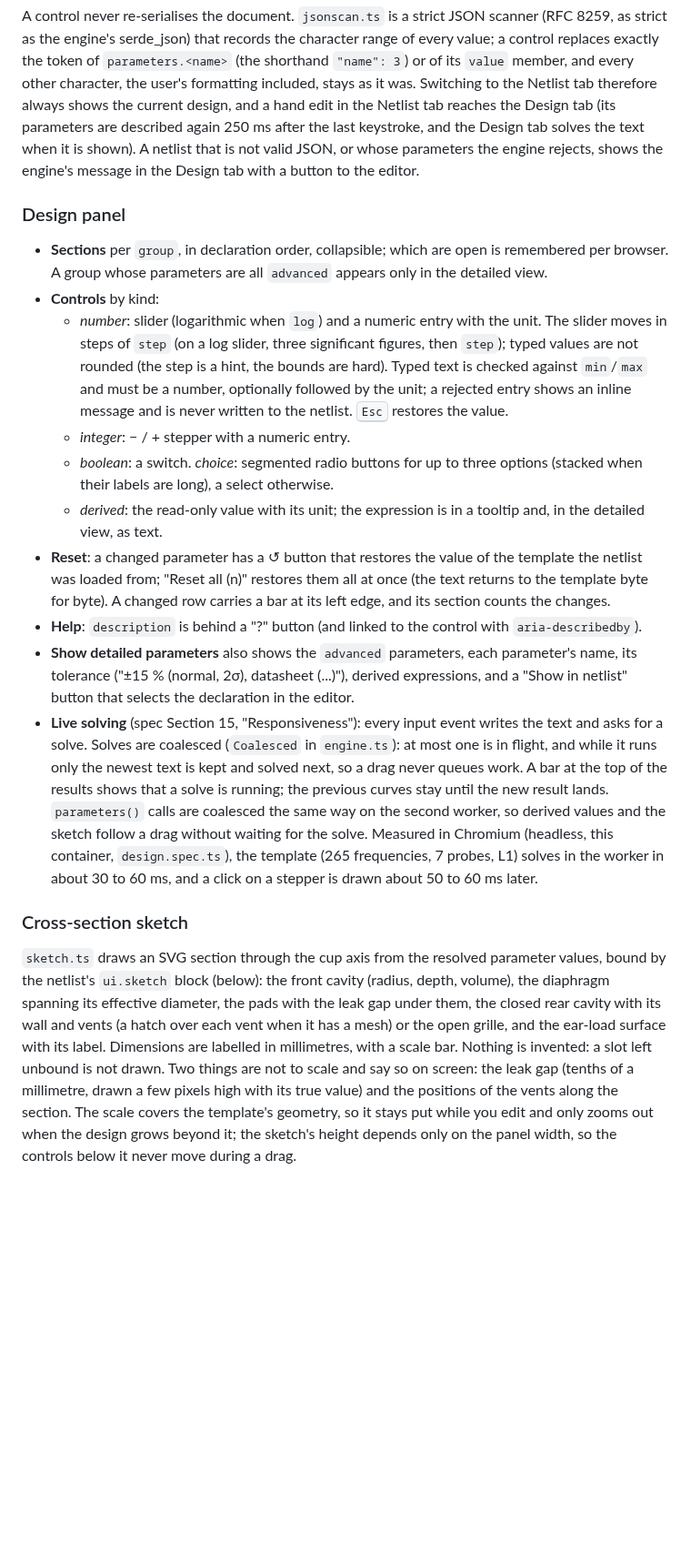
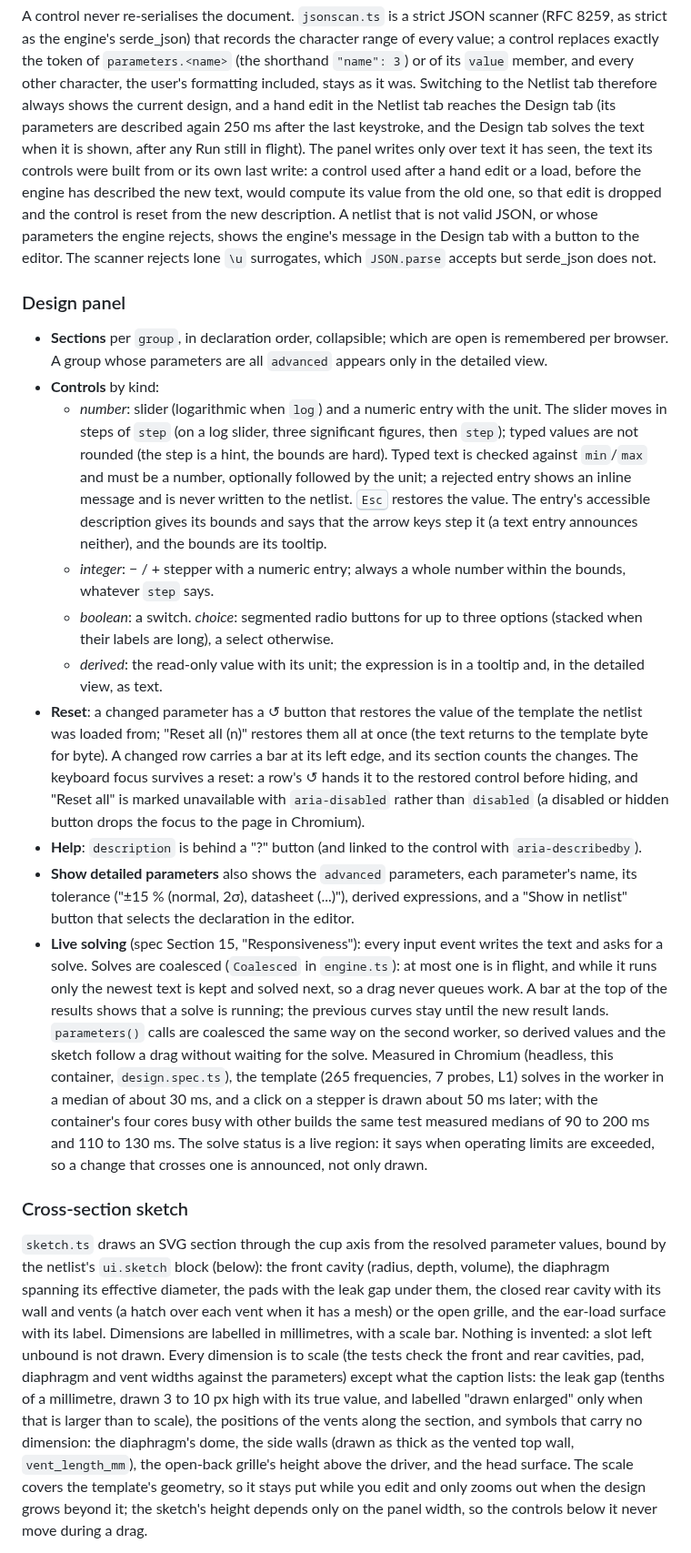
Before and after one commit to zolmic/AcoustiLab, a Markdown page: docs/web.md, the part around one of its changes. Shown at 91% size. GitHub-like rendering; blank space fills up the shorter version.

```diff
--- a/docs/web.md
+++ b/docs/web.md
@@ -163,9 +164,15 @@ and every other character, the user's formatting included, stays as it
 was. Switching to the Netlist tab therefore always shows the current design,
 and a hand edit in the Netlist tab reaches the Design tab (its parameters
 are described again 250 ms after the last keystroke, and the Design tab
-solves the text when it is shown). A netlist that is not valid JSON, or whose
-parameters the engine rejects, shows the engine's message in the Design tab
-with a button to the editor.
+solves the text when it is shown, after any Run still in flight). The panel
+writes only over text it has seen, the text its controls were built from or
+its own last write: a control used after a hand edit or a load, before the
+engine has described the new text, would compute its value from the old one,
+so that edit is dropped and the control is reset from the new description. A
+netlist that is not valid JSON, or whose parameters the engine rejects, shows
+the engine's message in the Design tab with a button to the editor. The
+scanner rejects lone `\u` surrogates, which `JSON.parse` accepts but
+serde_json does not.
 
 ### Design panel
 
@@ -179,8 +186,11 @@ with a button to the editor.
     step is a hint, the bounds are hard). Typed text is checked against
     `min`/`max` and must be a number, optionally followed by the unit; a
     rejected entry shows an inline message and is never written to the
-    netlist. <kbd>Esc</kbd> restores the value.
-  - *integer*: − / + stepper with a numeric entry.
+    netlist. <kbd>Esc</kbd> restores the value. The entry's accessible
+    description gives its bounds and says that the arrow keys step it (a
+    text entry announces neither), and the bounds are its tooltip.
+  - *integer*: − / + stepper with a numeric entry; always a whole number
+    within the bounds, whatever `step` says.
   - *boolean*: a switch. *choice*: segmented radio buttons for up to three
     options (stacked when their labels are long), a select otherwise.
   - *derived*: the read-only value with its unit; the expression is in a
@@ -189,6 +199,10 @@ with a button to the editor.
   the template the netlist was loaded from; "Reset all (n)" restores them
   all at once (the text returns to the template byte for byte). A changed
   row carries a bar at its left edge, and its section counts the changes.
+  The keyboard focus survives a reset: a row's ↺ hands it to the restored
+  control before hiding, and "Reset all" is marked unavailable with
+  `aria-disabled` rather than `disabled` (a disabled or hidden button drops
+  the focus to the page in Chromium).
 - **Help**: `description` is behind a "?" button (and linked to the control
   with `aria-describedby`).
 - **Show detailed parameters** also shows the `advanced` parameters, each
@@ -204,8 +218,11 @@ with a button to the editor.
   on the second worker, so derived values and the sketch follow a drag
   without waiting for the solve. Measured in Chromium (headless, this
   container, `design.spec.ts`), the template (265 frequencies, 7 probes, L1)
-  solves in the worker in about 30 to 60 ms, and a click on a stepper is
-  drawn about 50 to 60 ms later.
+  solves in the worker in a median of about 30 ms, and a click on a stepper
+  is drawn about 50 ms later; with the container's four cores busy with other
+  builds the same test measured medians of 90 to 200 ms and 110 to 130 ms.
+  The solve status is a live region: it says when operating limits are
+  exceeded, so a change that crosses one is announced, not only drawn.
 
 ### Cross-section sketch
 
@@ -216,9 +233,14 @@ diameter, the pads with the leak gap under them, the closed rear cavity with
 its wall and vents (a hatch over each vent when it has a mesh) or the open
 grille, and the ear-load surface with its label. Dimensions are labelled in
 millimetres, with a scale bar. Nothing is invented: a slot left unbound is
-not drawn. Two things are not to scale and say so on screen: the leak gap
-(tenths of a millimetre, drawn a few pixels high with its true value) and the
-positions of the vents along the section. The scale covers the template's
+not drawn. Every dimension is to scale (the tests check the front and rear
+cavities, pad, diaphragm and vent widths against the parameters) except what
+the caption lists: the leak gap (tenths of a millimetre, drawn 3 to 10 px
+high with its true value, and labelled "drawn enlarged" only when that is
+larger than to scale), the positions of the vents along the section, and
+symbols that carry no dimension: the diaphragm's dome, the side walls (drawn
+as thick as the vented top wall, `vent_length_mm`), the open-back grille's
+height above the driver, and the head surface. The scale covers the template's
 geometry, so it stays put while you edit and only zooms out when the design
 grows beyond it; the sketch's height depends only on the panel width, so the
 controls below it never move during a drag.
```
Also changed, not shown: other parts of docs/web.md (+34 -14 lines), docs/parameters.md (+2 -2 lines), docs/img/web-ui.png, 1 other file.
